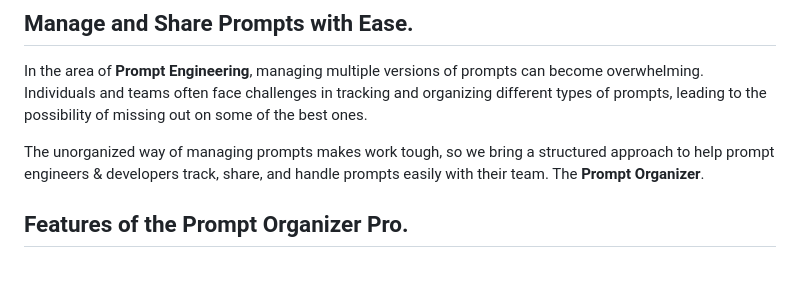
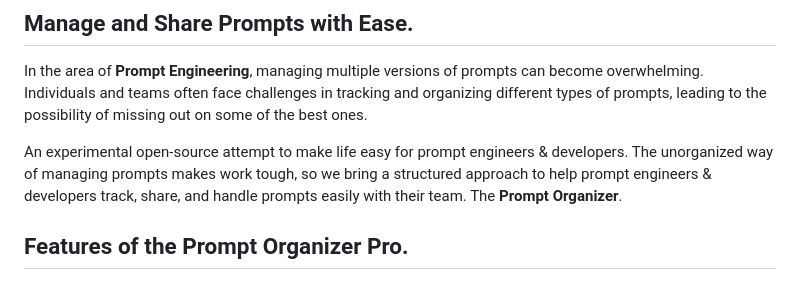
Before and after one commit to deepankar27/Prompt_Organizer, a Markdown page: README.md, the part around the change. GitHub-like rendering.

Commit message:
added code in readme

```diff
--- a/README.md
+++ b/README.md
@@ -8,7 +8,7 @@
 
 In the area of **Prompt Engineering**, managing multiple versions of prompts can become overwhelming. Individuals and teams often face challenges in tracking and organizing different types of prompts, leading to the possibility of missing out on some of the best ones.
 
-The unorganized way of managing prompts makes work tough, so we bring a structured approach to help prompt engineers & developers track, share, and handle prompts easily with their team. The **Prompt Organizer**.
+An experimental open-source attempt to make life easy for prompt engineers & developers. The unorganized way of managing prompts makes work tough, so we bring a structured approach to help prompt engineers & developers track, share, and handle prompts easily with their team. The **Prompt Organizer**.
 
 ## Features of the Prompt Organizer Pro.
 1. Task-Based Organization:
```
